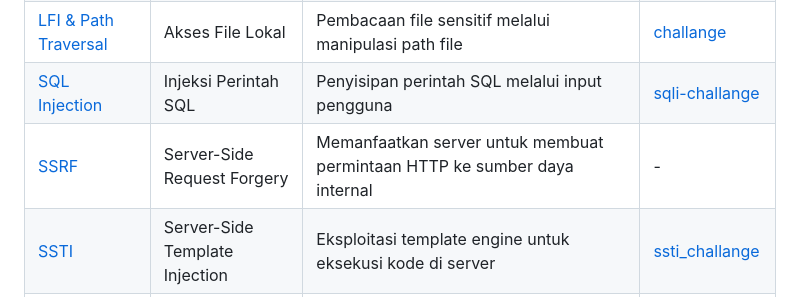
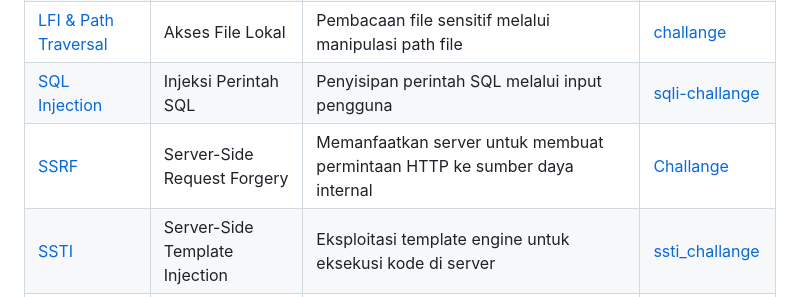
Before and after one commit to Kaguai10/Web-Eksploit, a Markdown page: README.md, the part around the change. Rendered like a GitHub page.

```diff
--- a/README.md
+++ b/README.md
@@ -17,7 +17,7 @@ Modul ini dirancang untuk mempelajari berbagai jenis kerentanan keamanan pada ap
 | [File Upload](./FileUpload/) | Unggahan File Berbahaya | Eksploitasi fitur unggah file tanpa validasi yang memadai | [Challange](./FileUpload/Challange/) |
 | [LFI & Path Traversal](./LFI-Traversal/) | Akses File Lokal | Pembacaan file sensitif melalui manipulasi path file | [challange](./LFI-Traversal/challange/) |
 | [SQL Injection](./SQLi/) | Injeksi Perintah SQL | Penyisipan perintah SQL melalui input pengguna | [sqli-challange](./SQLi/sqli-challange/) |
-| [SSRF](./SSRF/) | Server-Side Request Forgery | Memanfaatkan server untuk membuat permintaan HTTP ke sumber daya internal | - |
+| [SSRF](./SSRF/) | Server-Side Request Forgery | Memanfaatkan server untuk membuat permintaan HTTP ke sumber daya internal | [Challange](./SSRF/challange) |
 | [SSTI](./SSTI/) | Server-Side Template Injection | Eksploitasi template engine untuk eksekusi kode di server | [ssti_challange](./SSTI/ssti_challange/) |
 | [XSS](./XSS/) | Cross-Site Scripting | Penyisipan skrip berbahaya ke halaman web | [Challange](./XSS/Challange/) |
 
```
